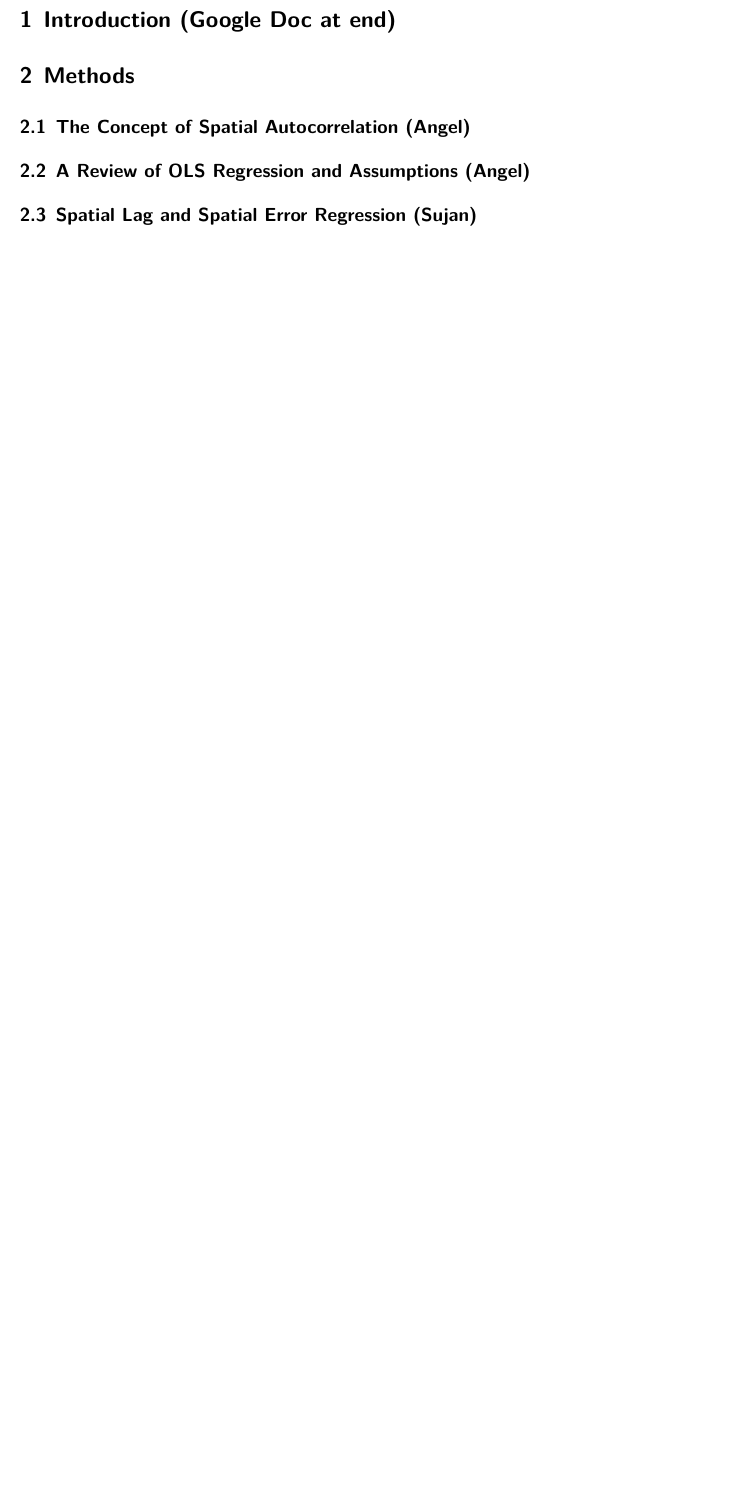
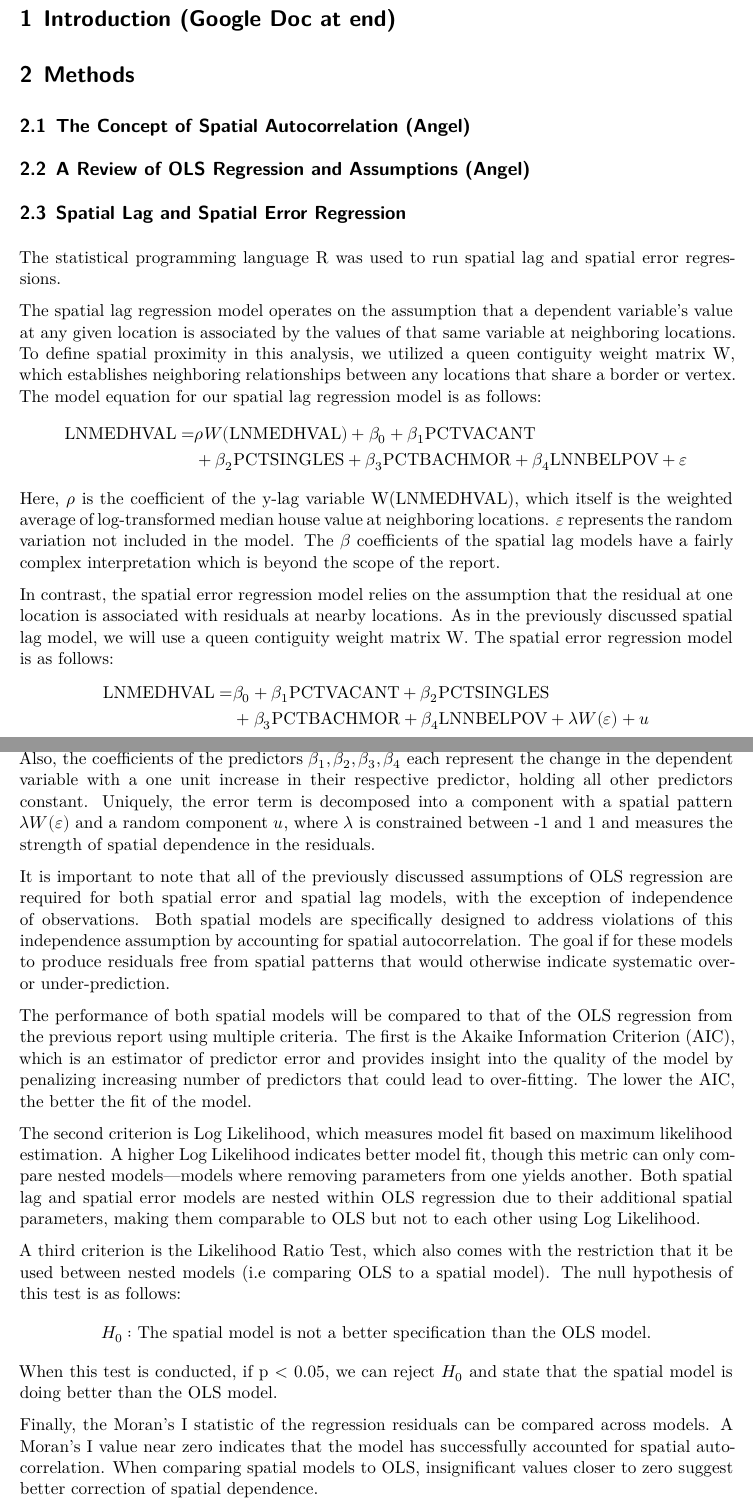
Before and after one commit to kakumanus/MUSA-5000, a Quarto document (HW 2/Homework2.qmd): part of page 4 of 4 before the commit and two parts of pages 1 and 2 of 3 after it, the two joined at a grey line, cut so that both start at the same text, the shorter picture padded with empty space. Rendered offline with R 4.5, knitr and Pandoc in place of Quarto, then LaTeX, with nearby package versions; some code elsewhere in the file could not run offline.

Commit message:
Methods (Spatial Models): Initial Completion

````diff
--- a/HW 2/Homework2.qmd
+++ b/HW 2/Homework2.qmd
@@ -5,6 +5,7 @@ date: October 30 2025
 number-sections: true
 execute:
   cache: true
+  eval: false
 format: pdf
 ---
 ```{r setup}
@@ -281,7 +282,41 @@ ggplot(shps_sf) +
 
 ## A Review of OLS Regression and Assumptions (Angel)
 
-## Spatial Lag and Spatial Error Regression (Sujan)
+## Spatial Lag and Spatial Error Regression
+
+The statistical programming language R was used to run spatial lag and spatial error regressions.
+
+The spatial lag regression model operates on the assumption that a dependent variable's value at any given location is associated by the values of that same variable at neighboring locations. To define spatial proximity in this analysis, we utilized a queen contiguity weight matrix W, which establishes neighboring relationships between any locations that share a border or vertex. The model equation for our spatial lag regression model is as follows:
+$$
+\begin{aligned}
+\text{LNMEDHVAL} = &\rho W(\text{LNMEDHVAL}) + \beta_0 + \beta_1 \text{PCTVACANT} \\
+&+ \beta_2 \text{PCTSINGLES} + \beta_3 \text{PCTBACHMOR} + \beta_4 \text{LNNBELPOV} + \varepsilon
+\end{aligned}
+$$
+Here, $\rho$ is the coefficient of the y-lag variable W(LNMEDHVAL), which itself is the weighted average of log-transformed median house value at neighboring locations.  $\varepsilon$ represents the random variation not included in the model. The $\beta$ coefficients of the spatial lag models have a fairly complex interpretation which is beyond the scope of the report.
+
+In contrast, the spatial error regression model relies on the assumption that the residual at one location is associated with residuals at nearby locations. As in the previously discussed spatial lag model, we will use a queen contiguity weight matrix W. The spatial error regression model is as follows:
+$$
+\begin{aligned}
+\text{LNMEDHVAL} = &\beta_0 + \beta_1 \text{PCTVACANT} + \beta_2 \text{PCTSINGLES} \\
+&+ \beta_3 \text{PCTBACHMOR} + \beta_4 \text{LNNBELPOV} + \lambda W(\varepsilon) + u
+\end{aligned}
+$$
+Similar to OLS regression, $\beta_0$ represents the dependent variable when all predictors are zero. Also, the coefficients of the predictors $\beta_1, \beta_2, \beta_3, \beta_4$ each represent the change in the dependent variable with a one unit increase in their respective predictor, holding all other predictors constant. Uniquely, the error term is decomposed into a component with a spatial pattern $\lambda W(\varepsilon)$ and a random component $u$, where $\lambda$ is constrained between -1 and 1 and measures the strength of spatial dependence in the residuals.
+
+It is important to note that all of the previously discussed assumptions of OLS regression are required for both spatial error and spatial lag models, with the exception of independence of observations. Both spatial models are specifically designed to address violations of this independence assumption by accounting for spatial autocorrelation. The goal if for these models to produce residuals free from spatial patterns that would otherwise indicate systematic over- or under-prediction.
+
+The performance of both spatial models will be compared to that of the OLS regression from the previous report using multiple criteria. The first is the Akaike Information Criterion (AIC), which is an estimator of predictor error and provides insight into the quality of the model by penalizing increasing number of predictors that could lead to over-fitting. The lower the AIC, the better the fit of the model.
+
+The second criterion is Log Likelihood, which measures model fit based on maximum likelihood estimation. A higher Log Likelihood indicates better model fit, though this metric can only compare nested models—models where removing parameters from one yields another. Both spatial lag and spatial error models are nested within OLS regression due to their additional spatial parameters, making them comparable to OLS but not to each other using Log Likelihood.
+
+A third criterion is the Likelihood Ratio Test, which also comes with the restriction that it be used between nested models (i.e comparing OLS to a spatial model). The null hypothesis of this test is as follows:
+$$
+H_0: \text{The spatial model is not a better specification than the OLS model.}
+$$
+When this test is conducted, if p < 0.05, we can reject $H_0$ and state that the spatial model is doing better than the OLS model.
+
+Finally, the Moran's I statistic of the regression residuals can be compared across models. A Moran's I value near zero indicates that the model has successfully accounted for spatial autocorrelation. When comparing spatial models to OLS, insignificant values closer to zero suggest better correction of spatial dependence.
 
 ## Geographically Weighted Regression (Ming)
 
````
Also changed, not shown: HW 2/Homework2.qmd (2 more changed lines).
